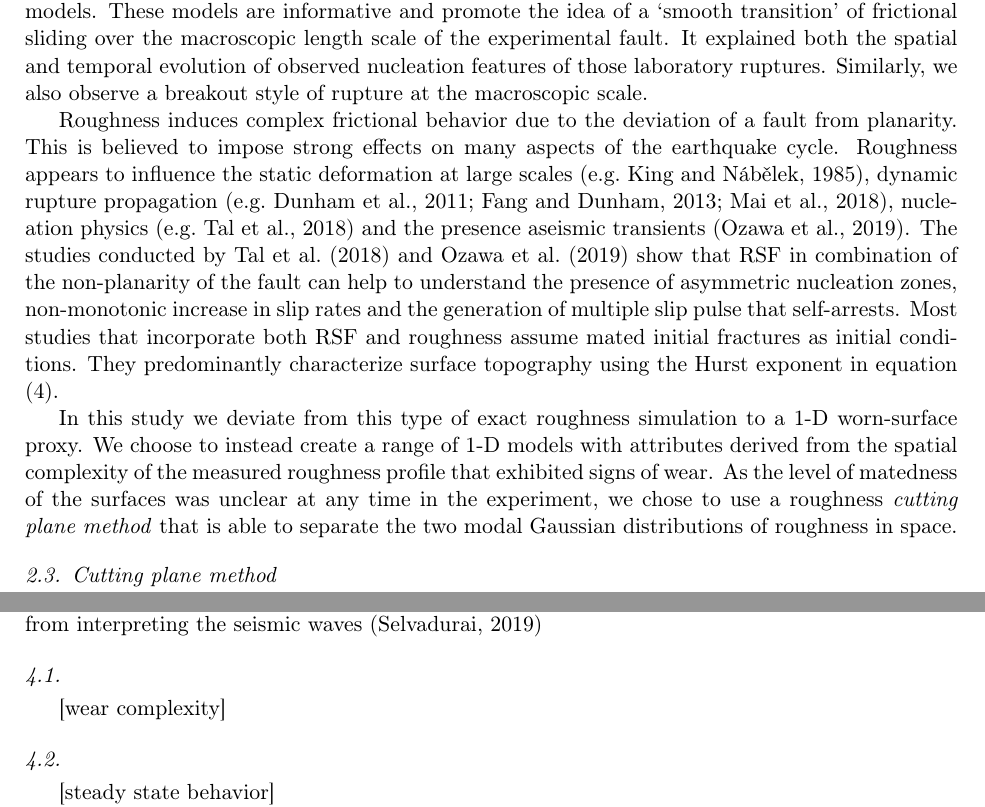
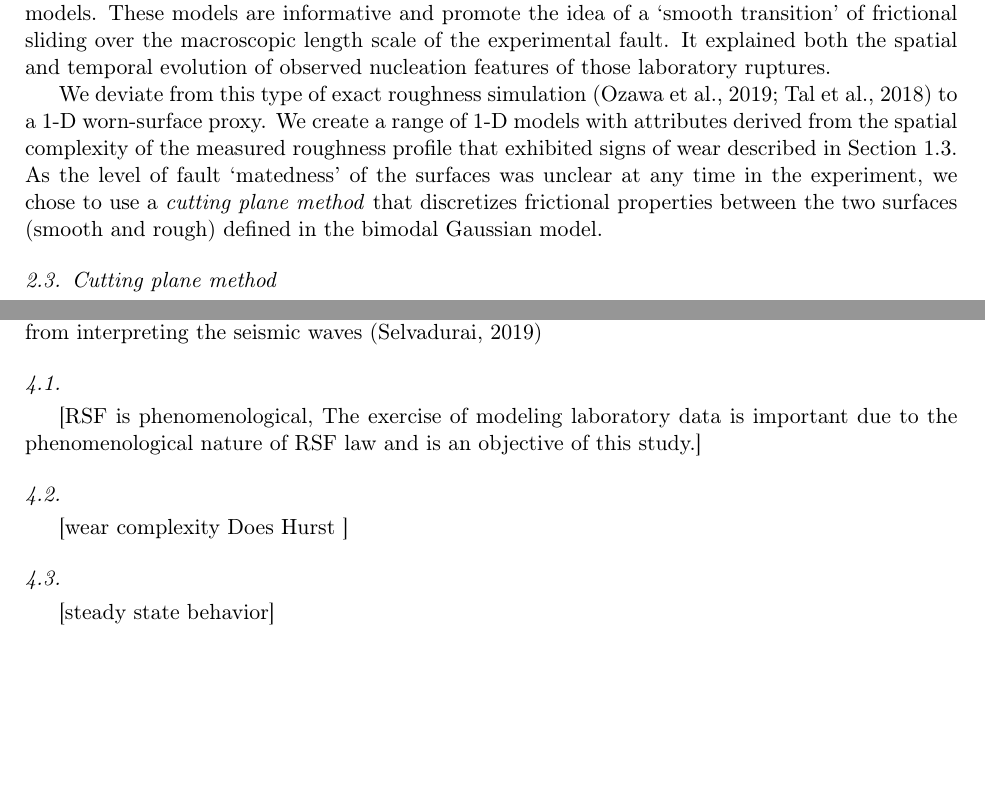
Before and after one commit to paselvadurai/REVISION1_AGU-Selvadurai_et_al-JGR_QDYN-2020, a LaTeX paper (Main.tex): two parts of pages 8 and 18 of 40 before the commit and two parts of pages 8 and 18 of 39 after it, joined at a grey line, cut so that both start at the same text, the shorter picture padded with empty space. Compiled offline with pdfLaTeX.

Commit message:
Updates from Overleaf

```diff
--- a/Main.tex
+++ b/Main.tex
@@ -257,12 +256,9 @@ V_{dyn} = \frac{2 a V_{s}}{G^{*}},
 \label{advances RSF}
-
 Experiments performed by \citet{Nielsen2010} and \citet{Latour2013} have benefited from increasing the faults compliance by using analog materials (glassy polymers) in frictional tests. In these experiments, improved spatio-temporal measurement of slip was achieved by using high speed digital cameras. Increased refinement in both spatial and temporal measurements clearly showed the so-called ``preslip'' or nucleation zone.  This nucleation region was predicted in RS models \citep{Dieterich1992, Rubin2005, Ampuero2008} but was difficult to show definitively before novel sensing techniques.
 
-Modelling efforts by \citet{Kaneko2011} and \citet{Kaneko2016} have shown that frictional behavior of the `plastic-on-plastic' sliding experiments can be explained using RS friction models. These models are informative and promote the idea of a `smooth transition' of frictional sliding over the macroscopic length scale of the experimental fault. It explained both the spatial and temporal evolution of observed nucleation features of those laboratory ruptures. Similarly, we also observe a breakout style of rupture at the macroscopic scale.
+Modeling efforts by \citet{Kaneko2011} and \citet{Kaneko2016} have shown that frictional behavior of the `plastic-on-plastic' sliding experiments can be explained using RS friction models. These models are informative and promote the idea of a `smooth transition' of frictional sliding over the macroscopic length scale of the experimental fault. It explained both the spatial and temporal evolution of observed nucleation features of those laboratory ruptures.
 
-Roughness induces complex frictional behavior due to the deviation of a fault from planarity.  This is believed to impose strong effects on many aspects of the earthquake cycle.  Roughness appears to influence the static deformation at large scales \citep[e.g.][]{King1985}, dynamic rupture propagation \citep[e.g.][]{Dunham2011, Fang2013, Mai2018}, nucleation physics \citep[e.g.][]{Tal2018} and the presence aseismic transients \citep{Ozawa2019}. The studies conducted by \citet{Tal2018} and \citet{Ozawa2019} show that RSF in combination of the non-planarity of the fault can help to understand the presence of asymmetric nucleation zones, non-monotonic increase in slip rates and the generation of multiple slip pulse that self-arrests. Most studies that incorporate both RSF and roughness assume mated initial fractures as initial conditions. They predominantly characterize surface topography using the Hurst exponent in equation \eqref{eq999}.
-
-In this study we deviate from this type of exact roughness simulation to a 1-D worn-surface proxy. We choose to instead create a range of 1-D models with attributes derived from the spatial complexity of the measured roughness profile that exhibited signs of wear.  As the level of matedness of the surfaces was unclear at any time in the experiment, we chose to use a roughness \textit{cutting plane method} that is able to separate the two modal Gaussian distributions of roughness in space.
+We deviate from this type of exact roughness simulation \citep{Ozawa2019, Tal2018} to a 1-D worn-surface proxy. We create a range of 1-D models with attributes derived from the spatial complexity of the measured roughness profile that exhibited signs of wear described in Section \ref{SurfaceWear}.  As the level of fault `matedness' of the surfaces was unclear at any time in the experiment, we chose to use a \textit{cutting plane method} that discretizes frictional properties between the two surfaces (smooth and rough) defined in the  bimodal Gaussian model.
 
 \subsection{Cutting plane method}
 
@@ -487,8 +483,16 @@ A model was developed to examine the dynamics friction evolution of the worn int
 
 The models showed very complex behaviour (Figure \ref{fig7}) that differed from the homogeneous case (Figure \ref{fig5}).  We developed algorithms to isolate ruptures (Figures \ref{fig8} and \ref{fig9}).  These allowed us to estimate a range of source properties, such as scalar seismic moment ($M_{0}$), rupture length ($L_{r}$), seismic slip ($\delta$), RSF stress drop ($\Delta\tau$), RSF fracture energy ($G'$), frequency-magnitude distributions and recurrence rates of five different $D_{c}$-models and a composite-model (Figures \ref{fig10}, \ref{fig11} and \ref{fig12}). These calculations were compared to independently estimated seismological source properties made from interpreting the seismic waves \citep{Selvadurai2019}
 
+
+
 \subsection{}
-[wear complexity]
+[RSF is phenomenological,
+The exercise of modeling laboratory data is important due to the phenomenological nature of RSF law and is an objective of this study.]
+%Roughness induces complex frictional behavior due to the deviation of a fault from planarity.  This is believed to impose strong effects on many aspects of the earthquake cycle.  Roughness appears to influence the static deformation at large scales \citep[e.g.][]{King1985}, dynamic rupture propagation \citep[e.g.][]{Dunham2011, Fang2013, Mai2018}, nucleation physics \citep[e.g.][]{Tal2018} and the presence aseismic transients \citep{Ozawa2019}. The studies conducted by \citet{Tal2018} and \citet{Ozawa2019} show that RSF in combination of the non-planarity of the fault can help to understand the presence of asymmetric nucleation zones, non-monotonic increase in slip rates and the generation of multiple slip pulse that self-arrests. Most studies that incorporate both RSF and roughness assume mated initial fractures as initial conditions. They predominantly characterize surface topography using the Hurst exponent in equation \eqref{eq999}.
+
+\subsection{}
+[wear complexity
+Does Hurst ]
 
 %In nature, as faults grind past each other, they wear down by either abrasive or adhesive wear mechanisms \citep{Scholz2002, Ben-Zion2010}.  Wear occurring between rock samples has been observed in the laboratory \citep{Wang1994, Blanpied1998, Siman-Tov2015} as well as on fault outcrops at natural scales \citep{Brodsky2011, Siman-Tov2013, Candela2016, Goldberg2016, Brodsky2016}.  Wear processes are complex and appear to display a length scale-dependence.  \citet{Kirkpatrick2014} studied exposed slickensides on the Corona Heights fault, San Francisco, USA and found that at short wavelengths, asperities fail inelastically and `flatten' during the accumulation of fault slip.  In some cases, similar wear processes can create fault mirrors (FM) \citep{Siman-Tov2013}.  Laboratory rock-rock experiments have linked the formation of FMs to the competition between brittle and ductile shear deformation processes.  They found that asperities formed in a ductile, flattening, manner but were also accompanied by the deposition of nano-metric wear particles (powder formed in a brittle manner) that filled voids on the already flattened asperities giving them a polished finish \citep{Siman-Tov2015}.  \citet{Siman-Tov2013} also noted that formation of these naturally polished FMs may mimic industrial polishing methods such as those used to produce smooth alumina ceramics \citep{Adachi2000} or in the semiconductor industry \citep{Borucki2002,Borucki2004}.
 
```
Also changed, not shown: Main.tex (11 more changed lines).
